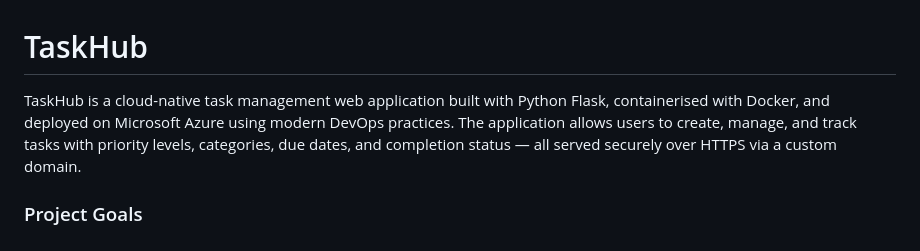
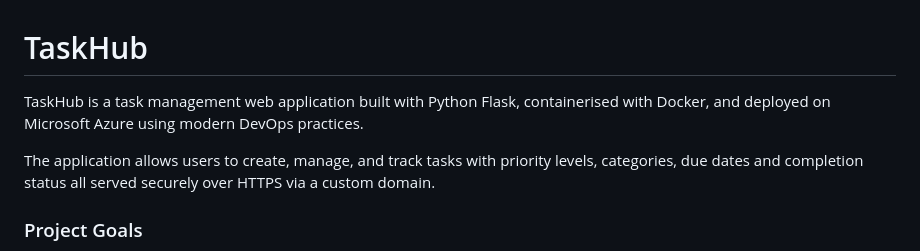
Before and after one commit to davidyemo/ecs-azure-project, a Markdown page: README.md, the part around the change. GitHub-like rendering.

Commit message:
Update README to clarify TaskHub description
Removed the term 'cloud-native' from the project description for clarity.

```diff
--- a/README.md
+++ b/README.md
@@ -1,6 +1,7 @@
 # TaskHub
-TaskHub is a cloud-native task management web application built with Python Flask, containerised with Docker, and deployed on Microsoft Azure using modern DevOps practices.
-The application allows users to create, manage, and track tasks with priority levels, categories, due dates, and completion status — all served securely over HTTPS via a custom domain.
+TaskHub is a task management web application built with Python Flask, containerised with Docker, and deployed on Microsoft Azure using modern DevOps practices.
+
+The application allows users to create, manage, and track tasks with priority levels, categories, due dates and completion status all served securely over HTTPS via a custom domain.
 
 ### Project Goals
 
```
